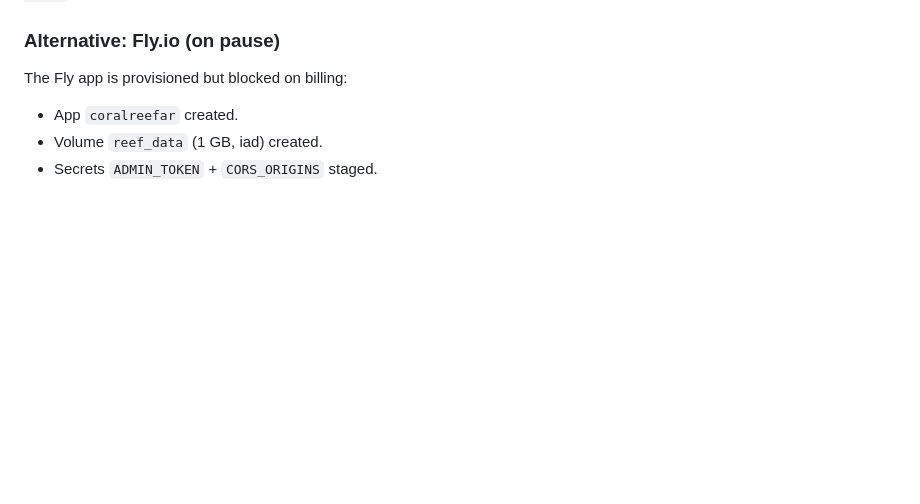
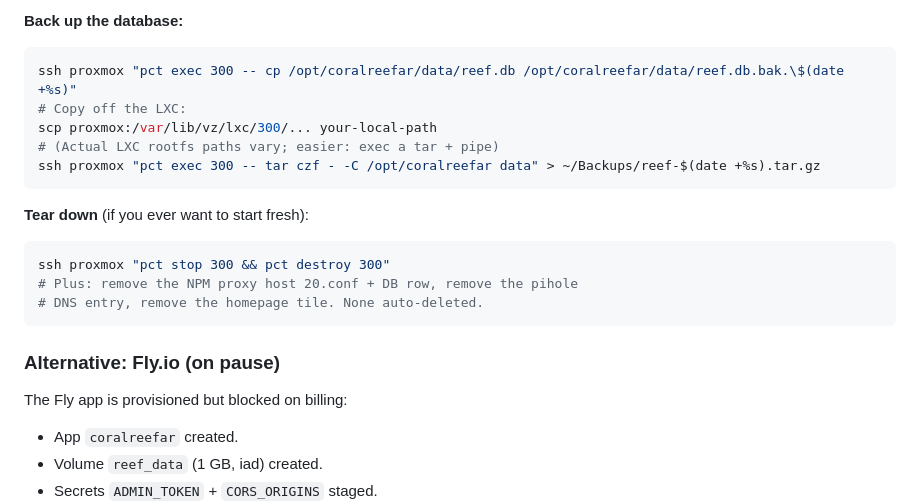
Before and after one commit to costajohnt/CoralReefAR, a Markdown page: NEXT_STEPS.md, the part around one of its changes. Drawn GitHub-style; blank space fills up the shorter version.

````diff
--- a/NEXT_STEPS.md
+++ b/NEXT_STEPS.md
@@ -45,3 +124,20 @@ without a local build.
+**Back up the database:**
+
+```sh
+ssh proxmox "pct exec 300 -- cp /opt/coralreefar/data/reef.db /opt/coralreefar/data/reef.db.bak.\$(date +%s)"
+# Copy off the LXC:
+scp proxmox:/var/lib/vz/lxc/300/... your-local-path
+# (Actual LXC rootfs paths vary; easier: exec a tar + pipe)
+ssh proxmox "pct exec 300 -- tar czf - -C /opt/coralreefar data" > ~/Backups/reef-$(date +%s).tar.gz
+```
+
+**Tear down** (if you ever want to start fresh):
+
+```sh
+ssh proxmox "pct stop 300 && pct destroy 300"
+# Plus: remove the NPM proxy host 20.conf + DB row, remove the pihole
+# DNS entry, remove the homepage tile. None auto-deleted.
+```
 
 ### Alternative: Fly.io (on pause)
 
````
Also changed, not shown: other parts of NEXT_STEPS.md (+101 -22 lines).
